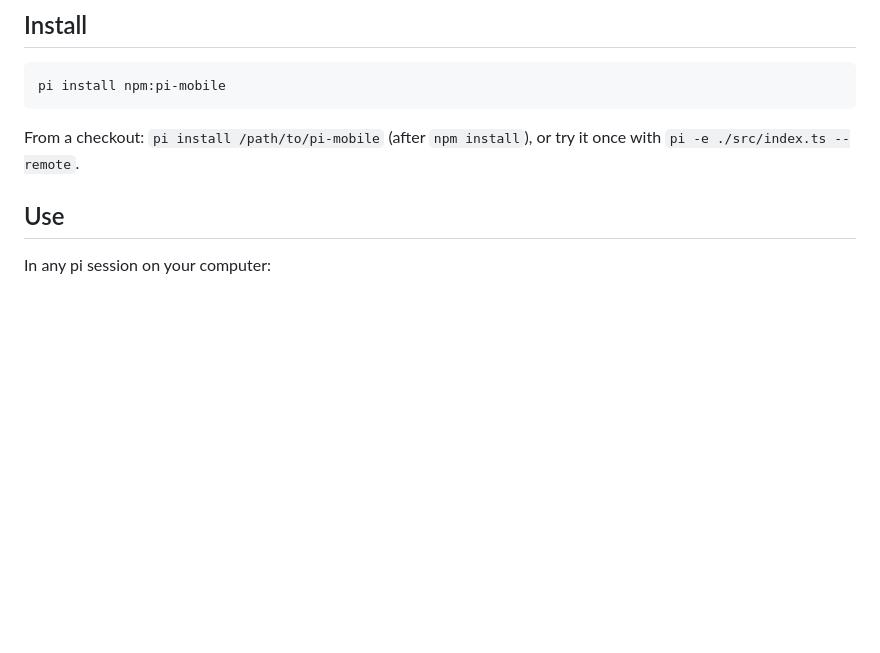
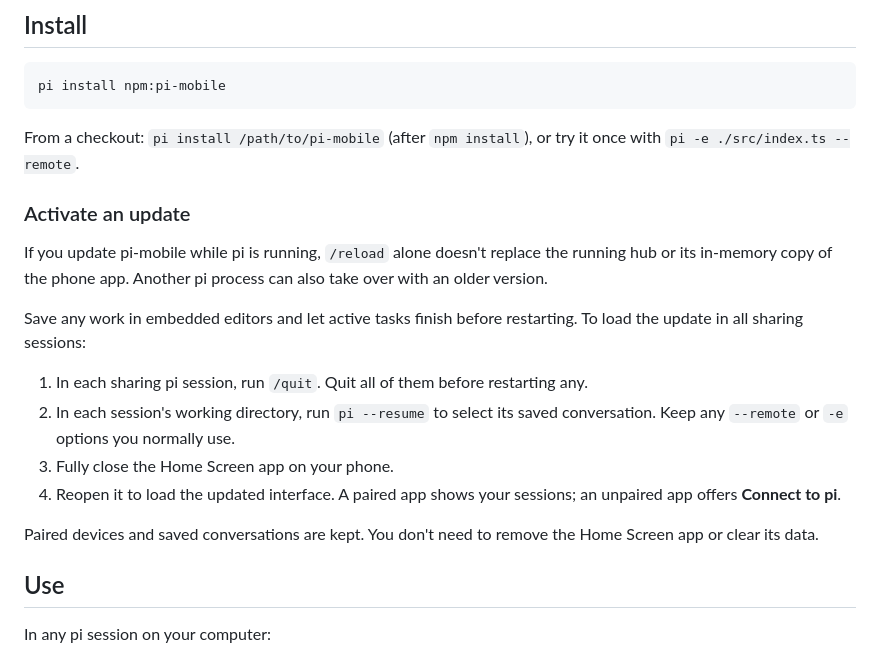
Before and after one commit to jkeskikangas/pi-mobile, a Markdown page: README.md, the part around the change. GitHub-like rendering; blank space fills up the shorter version.

Commit message:
Document activating updates in running pi sessions

````diff
--- a/README.md
+++ b/README.md
@@ -27,6 +27,19 @@ pi install npm:pi-mobile
 ```
 
 From a checkout: `pi install /path/to/pi-mobile` (after `npm install`), or try it once with `pi -e ./src/index.ts --remote`.
+
+### Activate an update
+
+If you update pi-mobile while pi is running, `/reload` alone doesn't replace the running hub or its in-memory copy of the phone app. Another pi process can also take over with an older version.
+
+Save any work in embedded editors and let active tasks finish before restarting. To load the update in all sharing sessions:
+
+1. In each sharing pi session, run `/quit`. Quit all of them before restarting any.
+2. In each session's working directory, run `pi --resume` to select its saved conversation. Keep any `--remote` or `-e` options you normally use.
+3. Fully close the Home Screen app on your phone.
+4. Reopen it to load the updated interface. A paired app shows your sessions; an unpaired app offers **Connect to pi**.
+
+Paired devices and saved conversations are kept. You don't need to remove the Home Screen app or clear its data.
 
 ## Use
 
````
